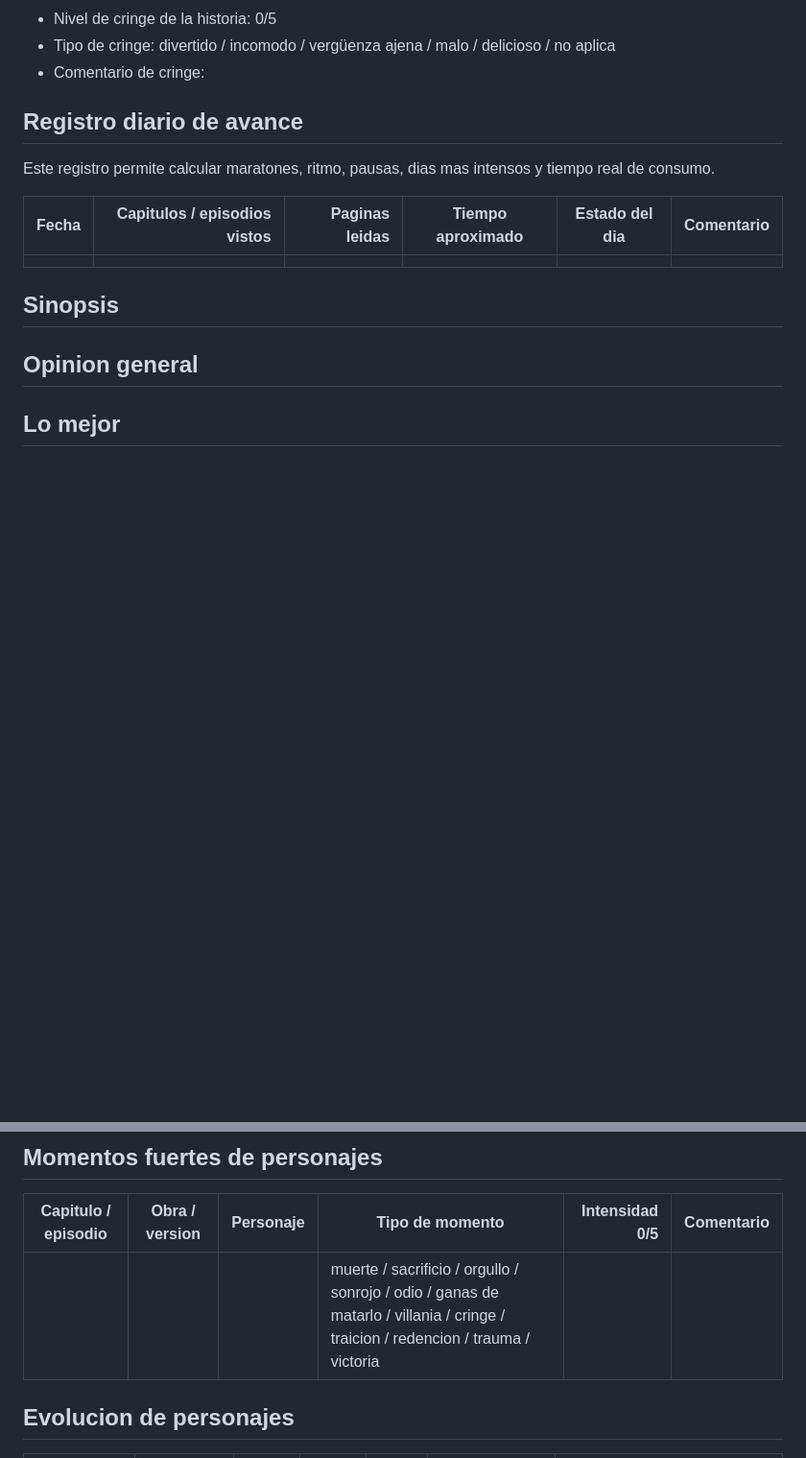
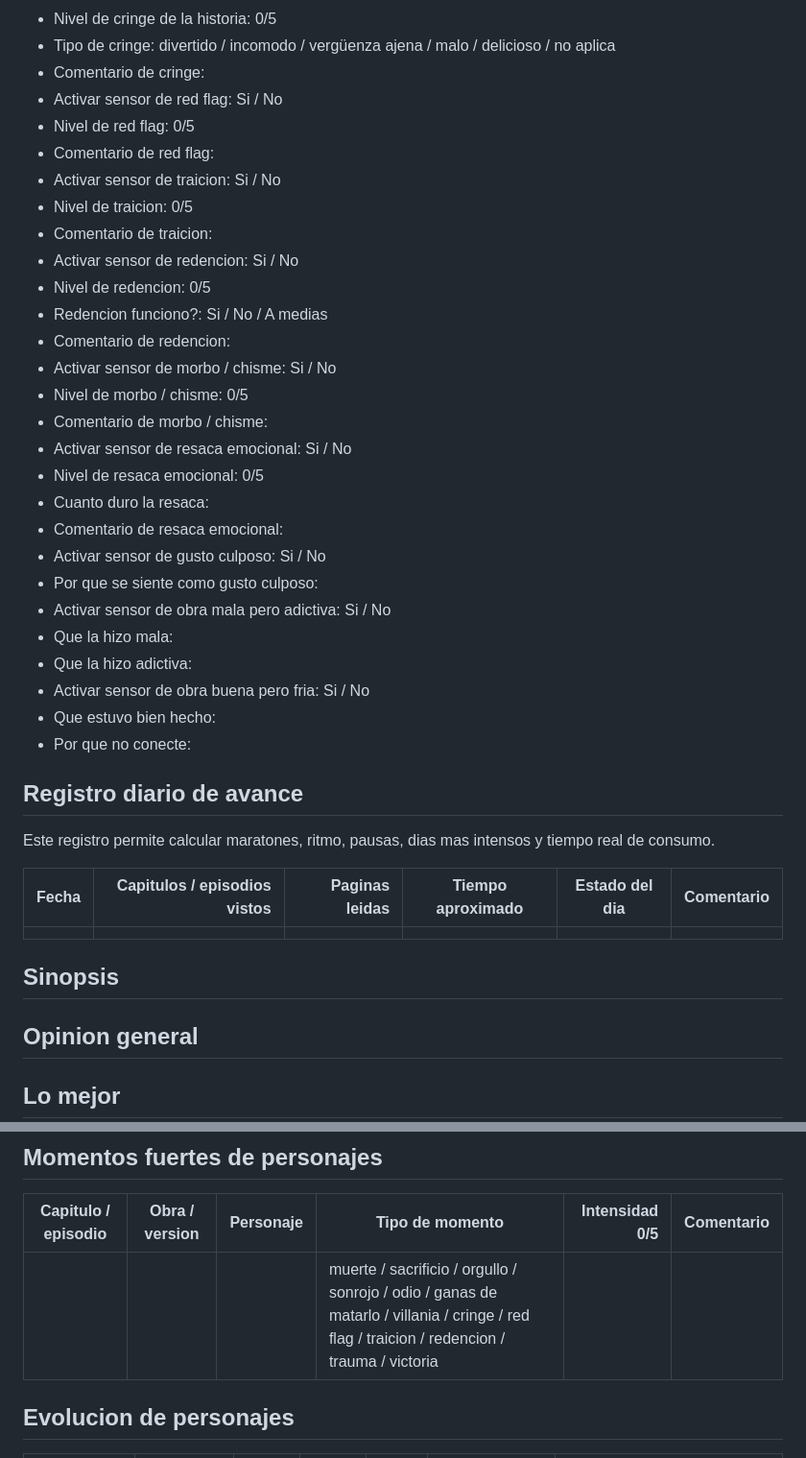
Before and after one commit to copymary9170/pas-mental-de-libros, a Markdown page: plantillas/entrada.md, 2 parts joined by grey strips. Shown at 96% size. Drawn GitHub-style; blank space fills up the shorter version.

Commit message:
Agregar sensores narrativos y emocionales nuevos

```diff
--- a/plantillas/entrada.md
+++ b/plantillas/entrada.md
@@ -54,6 +54,31 @@ Estos campos solo se llenan si aplican. Si no los activo o los dejo vacios, no c
 - Nivel de cringe de la historia: 0/5
 - Tipo de cringe: divertido / incomodo / vergüenza ajena / malo / delicioso / no aplica
 - Comentario de cringe:
+- Activar sensor de red flag: Si / No
+- Nivel de red flag: 0/5
+- Comentario de red flag:
+- Activar sensor de traicion: Si / No
+- Nivel de traicion: 0/5
+- Comentario de traicion:
+- Activar sensor de redencion: Si / No
+- Nivel de redencion: 0/5
+- Redencion funciono?: Si / No / A medias
+- Comentario de redencion:
+- Activar sensor de morbo / chisme: Si / No
+- Nivel de morbo / chisme: 0/5
+- Comentario de morbo / chisme:
+- Activar sensor de resaca emocional: Si / No
+- Nivel de resaca emocional: 0/5
+- Cuanto duro la resaca:
+- Comentario de resaca emocional:
+- Activar sensor de gusto culposo: Si / No
+- Por que se siente como gusto culposo:
+- Activar sensor de obra mala pero adictiva: Si / No
+- Que la hizo mala:
+- Que la hizo adictiva:
+- Activar sensor de obra buena pero fria: Si / No
+- Que estuvo bien hecho:
+- Por que no conecte:
 
 ## Registro diario de avance
 
@@ -117,7 +142,7 @@ Importante: para evitar confusiones con fanfiction u otras versiones, cada perso
 
 | Capitulo / episodio | Obra / version | Personaje | Tipo de momento | Intensidad 0/5 | Comentario |
 |---|---|---|---|---:|---|
-|  |  |  | muerte / sacrificio / orgullo / sonrojo / odio / ganas de matarlo / villania / cringe / traicion / redencion / trauma / victoria |  |  |
+|  |  |  | muerte / sacrificio / orgullo / sonrojo / odio / ganas de matarlo / villania / cringe / red flag / traicion / redencion / trauma / victoria |  |  |
 
 ## Evolucion de personajes
 
```
